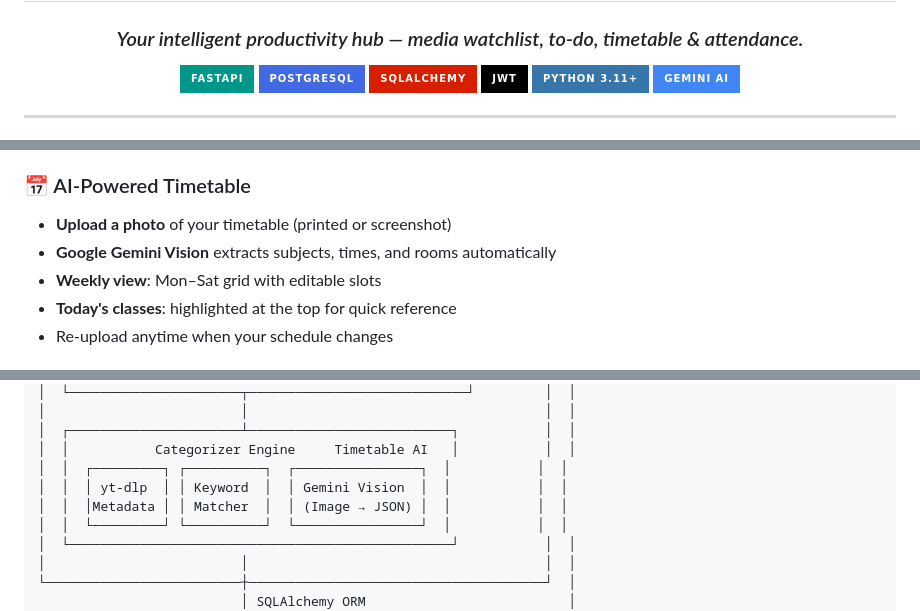
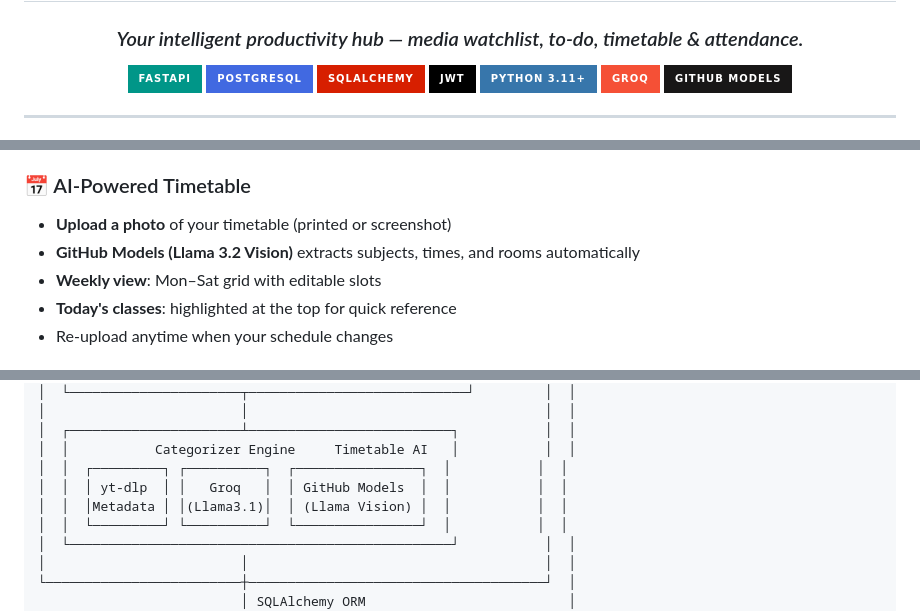
Before and after one commit to pranavperingeth/Todofrme, a Markdown page: README.md, 3 parts joined by grey strips. Rendered like a GitHub page; badges without logos.

```diff
--- a/README.md
+++ b/README.md
@@ -9,7 +9,8 @@
 [![SQLAlchemy](https://img.shields.io/badge/SQLAlchemy-D71F00?style=for-the-badge&logo=sqlalchemy&logoColor=white)](https://sqlalchemy.org)
 [![JWT](https://img.shields.io/badge/JWT-000000?style=for-the-badge&logo=jsonwebtokens&logoColor=white)](https://jwt.io)
 [![Python](https://img.shields.io/badge/Python_3.11+-3776AB?style=for-the-badge&logo=python&logoColor=white)](https://python.org)
-[![Gemini](https://img.shields.io/badge/Gemini_AI-4285F4?style=for-the-badge&logo=google&logoColor=white)](https://aistudio.google.com)
+[![Groq](https://img.shields.io/badge/Groq-F55036?style=for-the-badge&logo=groq&logoColor=white)](https://groq.com)
+[![GitHub_Models](https://img.shields.io/badge/GitHub_Models-181717?style=for-the-badge&logo=github&logoColor=white)](https://github.com/marketplace/models)
 
 ---
 
@@ -120,7 +121,7 @@ Dedicated view for learning content, organized by topic:
 
 ### 📅 AI-Powered Timetable
 - **Upload a photo** of your timetable (printed or screenshot)
-- **Google Gemini Vision** extracts subjects, times, and rooms automatically
+- **GitHub Models (Llama 3.2 Vision)** extracts subjects, times, and rooms automatically
 - **Weekly view**: Mon–Sat grid with editable slots
 - **Today's classes**: highlighted at the top for quick reference
 - Re-upload anytime when your schedule changes
@@ -211,8 +213,8 @@ Dedicated view for learning content, organized by topic:
 │  ┌──────────────────────┴──────────────────────────┐           │  │
 │  │           Categorizer Engine     Timetable AI   │           │  │
 │  │  ┌─────────┐ ┌──────────┐  ┌────────────────┐  │           │  │
-│  │  │ yt-dlp  │ │ Keyword  │  │ Gemini Vision  │  │           │  │
-│  │  │Metadata │ │ Matcher  │  │ (Image → JSON) │  │           │  │
+│  │  │ yt-dlp  │ │   Groq   │  │ GitHub Models  │  │           │  │
+│  │  │Metadata │ │(Llama3.1)│  │ (Llama Vision) │  │           │  │
 │  │  └─────────┘ └──────────┘  └────────────────┘  │           │  │
 │  └─────────────────────────────────────────────────┘           │  │
 │                         │                                      │  │
```
Also changed, not shown: other parts of README.md (+21 -8 lines).
